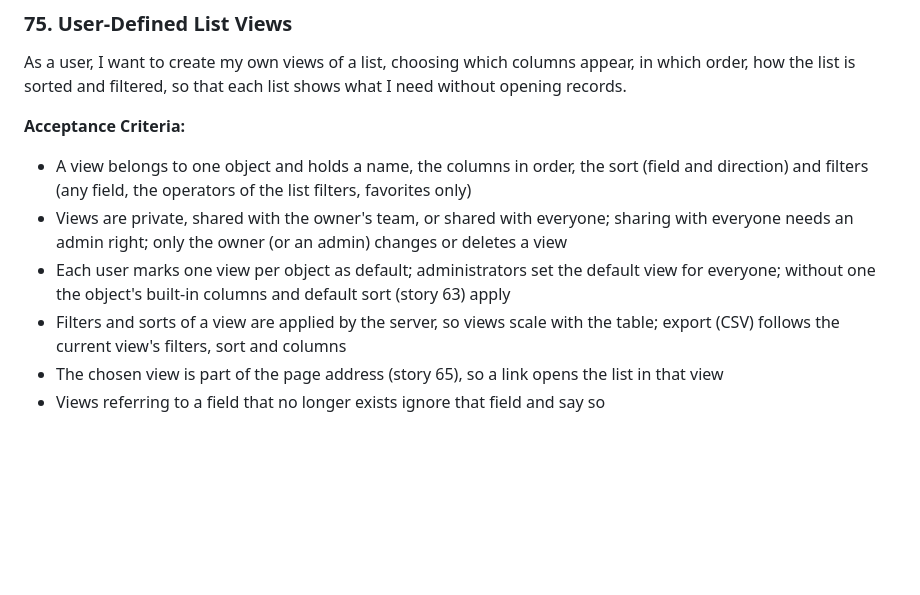
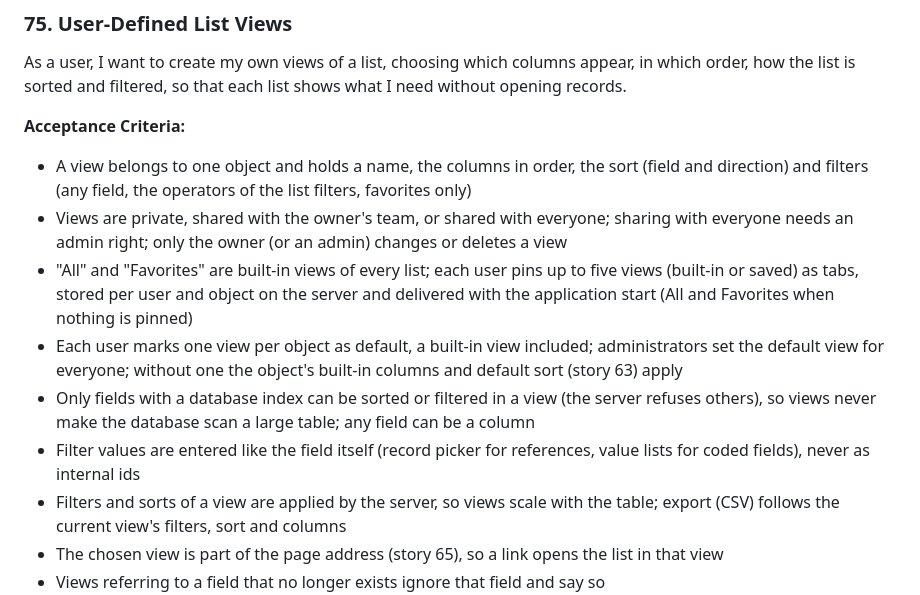
Before and after one commit to 66IDEAS/crmthree, a Markdown page: specs/specifications.md, the part around the change. Drawn GitHub-style; blank space fills up the shorter version.

```diff
--- a/specs/specifications.md
+++ b/specs/specifications.md
@@ -890,7 +890,10 @@ As a user, I want to create my own views of a list, choosing which columns appea
 **Acceptance Criteria:**
 - A view belongs to one object and holds a name, the columns in order, the sort (field and direction) and filters (any field, the operators of the list filters, favorites only)
 - Views are private, shared with the owner's team, or shared with everyone; sharing with everyone needs an admin right; only the owner (or an admin) changes or deletes a view
-- Each user marks one view per object as default; administrators set the default view for everyone; without one the object's built-in columns and default sort (story 63) apply
+- "All" and "Favorites" are built-in views of every list; each user pins up to five views (built-in or saved) as tabs, stored per user and object on the server and delivered with the application start (All and Favorites when nothing is pinned)
+- Each user marks one view per object as default, a built-in view included; administrators set the default view for everyone; without one the object's built-in columns and default sort (story 63) apply
+- Only fields with a database index can be sorted or filtered in a view (the server refuses others), so views never make the database scan a large table; any field can be a column
+- Filter values are entered like the field itself (record picker for references, value lists for coded fields), never as internal ids
 - Filters and sorts of a view are applied by the server, so views scale with the table; export (CSV) follows the current view's filters, sort and columns
 - The chosen view is part of the page address (story 65), so a link opens the list in that view
 - Views referring to a field that no longer exists ignore that field and say so
```
Also changed, not shown: specs/ux.md (+2 -2 lines).
